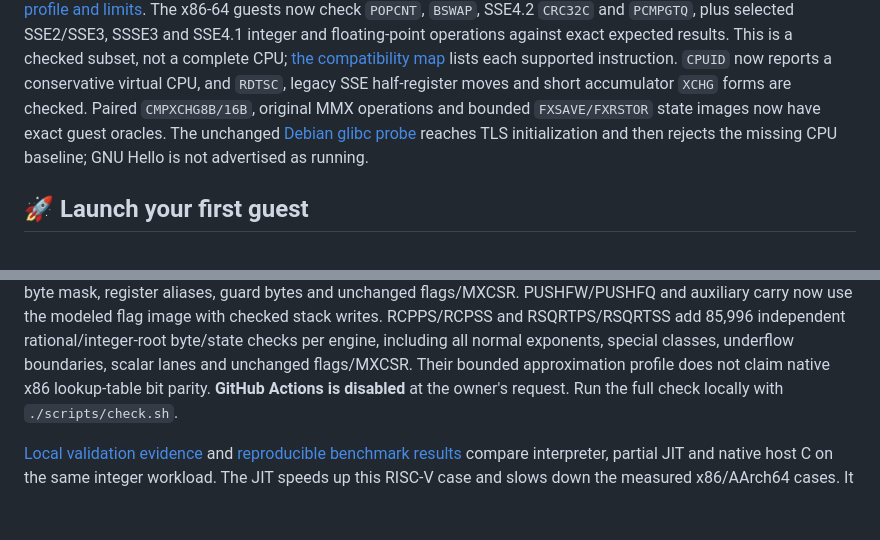
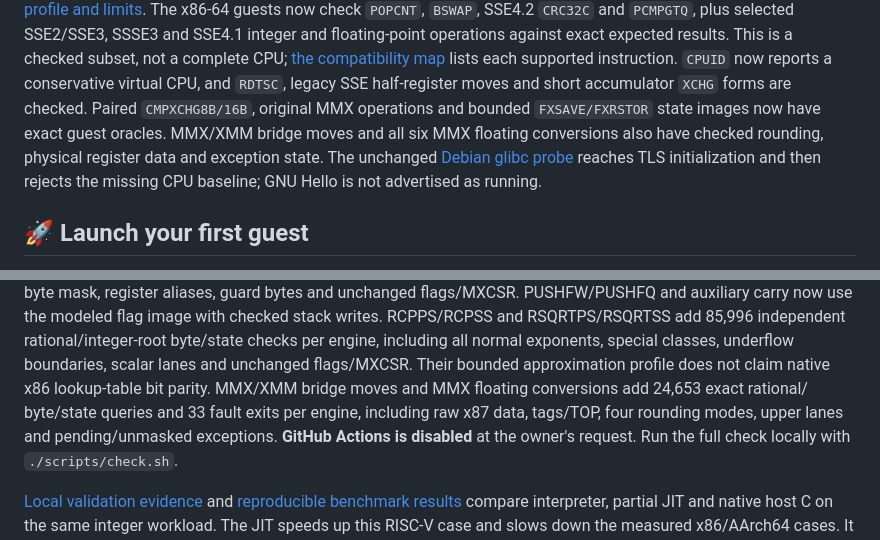
Before and after one commit to OthmaneBlial/universe, a Markdown page: README.md, 2 parts joined by grey strips. Drawn GitHub-style; blank space fills up the shorter version.

Commit message:
Document MMX floating conversions, source-dependent exceptions and remaining ISA gaps

```diff
--- a/README.md
+++ b/README.md
@@ -71,7 +71,9 @@ expected results. This is a checked subset, not a complete CPU; [the compatibili
 lists each supported instruction. `CPUID` now reports a conservative virtual
 CPU, and `RDTSC`, legacy SSE half-register moves and short accumulator `XCHG`
 forms are checked. Paired `CMPXCHG8B/16B`, original MMX operations and bounded
-`FXSAVE/FXRSTOR` state images now have exact guest oracles. The unchanged [Debian glibc probe](docs/debian.md) reaches
+`FXSAVE/FXRSTOR` state images now have exact guest oracles. MMX/XMM bridge moves
+and all six MMX floating conversions also have checked rounding, physical
+register data and exception state. The unchanged [Debian glibc probe](docs/debian.md) reaches
 TLS initialization and then rejects the missing CPU baseline; GNU Hello is
 not advertised as running.
 
@@ -431,6 +433,9 @@ RCPPS/RCPSS and RSQRTPS/RSQRTSS add 85,996 independent rational/integer-root
 byte/state checks per engine, including all normal exponents, special classes,
 underflow boundaries, scalar lanes and unchanged flags/MXCSR. Their bounded
 approximation profile does not claim native x86 lookup-table bit parity.
+MMX/XMM bridge moves and MMX floating conversions add 24,653 exact rational/
+byte/state queries and 33 fault exits per engine, including raw x87 data,
+tags/TOP, four rounding modes, upper lanes and pending/unmasked exceptions.
 **GitHub Actions is disabled** at
 the owner's request. Run the full check locally with `./scripts/check.sh`.
 
```
Also changed, not shown: docs/compatibility.md (+31 -4 lines), docs/roadmap.md (+9 -1 lines).
